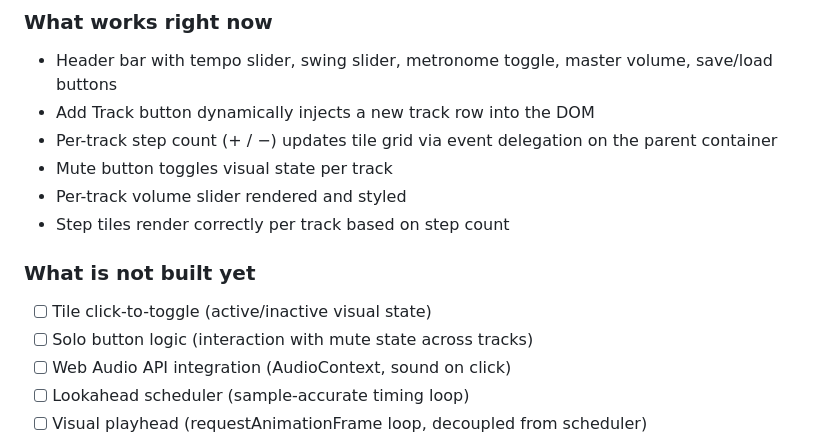
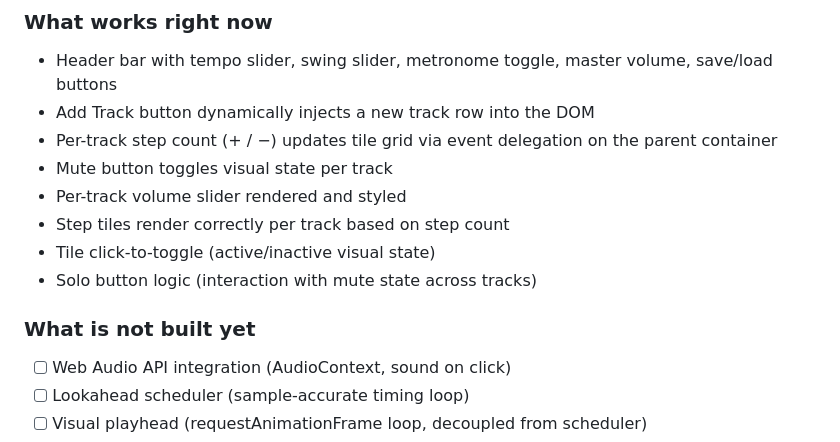
Before and after one commit to riturajdroid/Rhythm-And-Routine, a Markdown page: README.md, the part around the change. Rendered like a GitHub page.

```diff
--- a/README.md
+++ b/README.md
@@ -33,10 +33,10 @@ This is the end of Week 1 / Day 1 of a 4-week build. The UI shell is functional
 - Mute button toggles visual state per track
 - Per-track volume slider rendered and styled
 - Step tiles render correctly per track based on step count
+- Tile click-to-toggle (active/inactive visual state)
+- Solo button logic (interaction with mute state across tracks)
 
 ### What is not built yet
-- [ ] Tile click-to-toggle (active/inactive visual state)
-- [ ] Solo button logic (interaction with mute state across tracks)
 - [ ] Web Audio API integration (AudioContext, sound on click)
 - [ ] Lookahead scheduler (sample-accurate timing loop)
 - [ ] Visual playhead (requestAnimationFrame loop, decoupled from scheduler)
```
